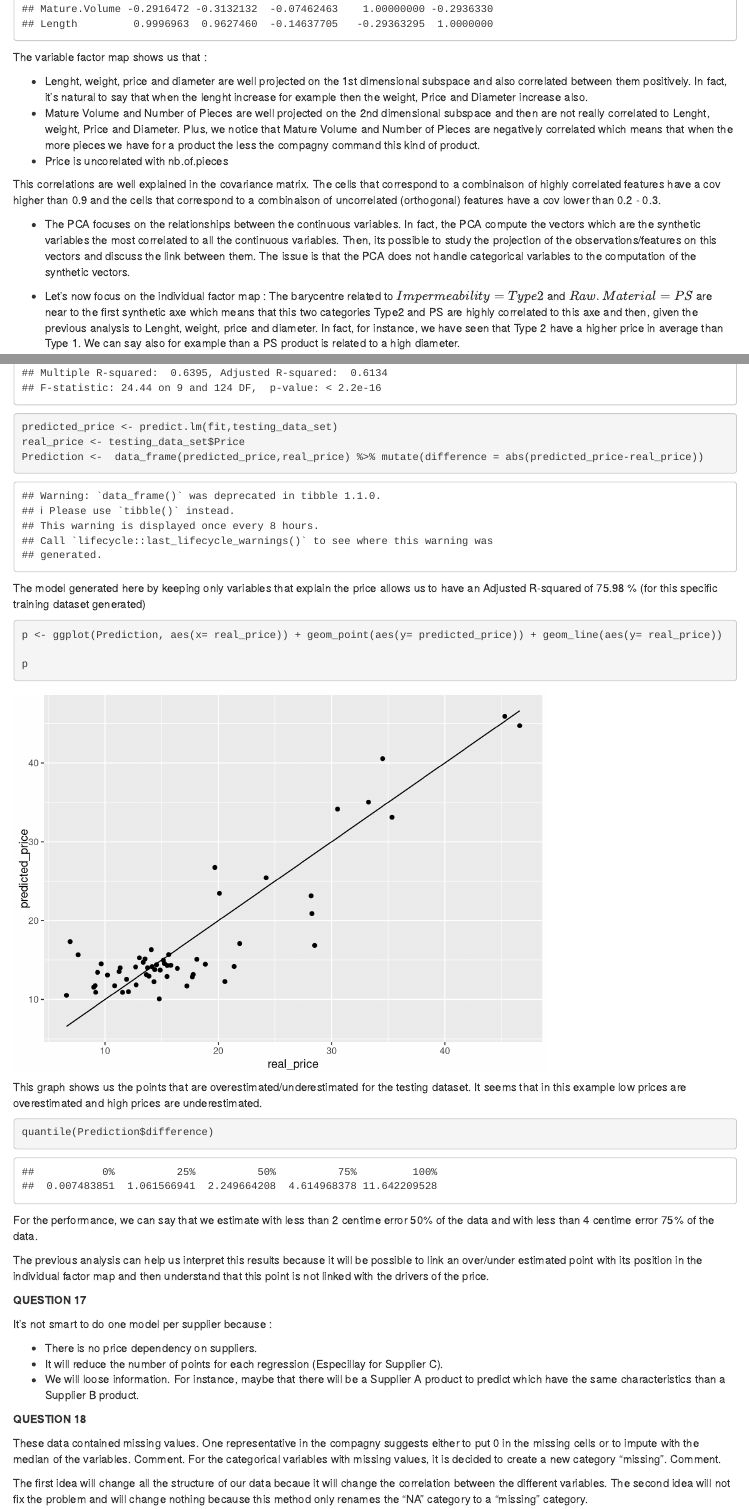
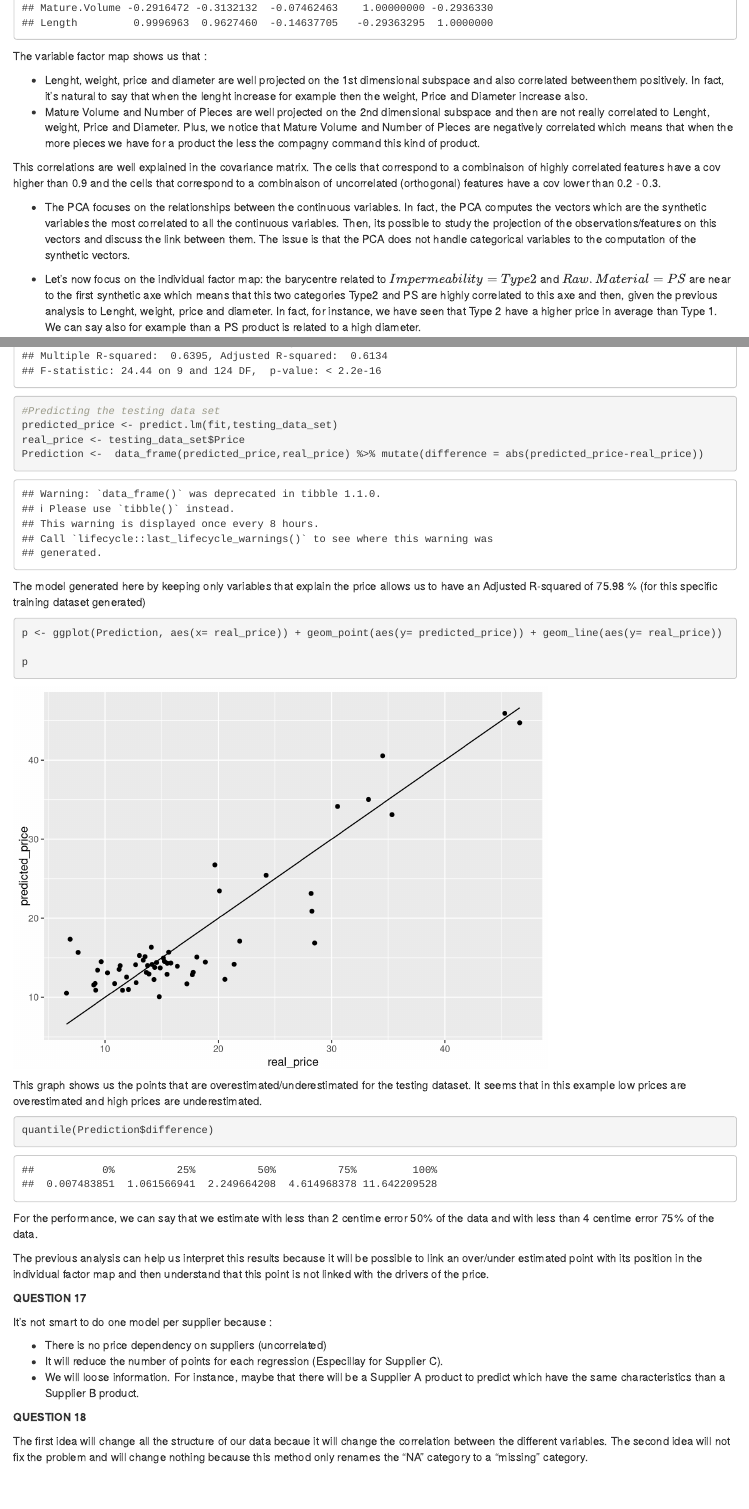
Before and after one commit to amirbenmahjoub/ScrewCap_Price_Prediction, an R Markdown document (ScrewCap_Price_Prediction.Rmd): the page in a window 1100 px wide, from 16620 px down before the commit and from 16680 px down after it, so that both start at the same text, and a second part further down, joined at a grey line. Rendered offline with R 4.5, knitr and Pandoc, with nearby package versions; code that draws random numbers runs with fixed seeds of ours; some code elsewhere in the file could not run offline.

Commit message:
last commit

````diff
--- a/ScrewCap_Price_Prediction.Rmd
+++ b/ScrewCap_Price_Prediction.Rmd
@@ -64,31 +61,28 @@ lines(d, col = "red")
 We have here a bimodal distribution and we can describe it in more details with the quantiles:
 
 ```{r}
-
+#Price boxplot
 p <- plot_ly(type = 'box') %>%  add_boxplot(y = dataset$Price, jitter = 0.3, pointpos = -1.8, boxpoints = 'all',
               marker = list(color = 'rgb(7,40,89)'),
               line = list(color = 'rgb(7,40,89)'),
               name = "All Points") %>%  layout( title = 'Price Boxplot',  yaxis = list(title = 'Price'))
 p
 ```
-
-
 Using this plotly boxplot we notice that we have 25% of the prices between 6.477451 and 11.807022. 50% between 6.477451 and 14.384413 and 75% between 6.477451 and 18.902429. The remaning 25‰ are data located in a wide range of
 prices between 18.902429 and 46.610372
-
 
 *Price dependency on length*
 
 Let's study now the price dependency on lenght.
 
 ```{r}
+#Plotting the fitting
 p <- ggplot(data=dataset, aes(x= Length, y= Price)) + geom_point(size=1) + geom_smooth(method=lm) + ggtitle(" Price versus lenght ")
 ggplotly(p)
-
+#Fitting parameters
 fit_price_lenght <- lm(Price~Length, data=dataset)
 summary(fit_price_lenght)
 ```
-
 We can observe a dependence. 63.9 % of the variability of the price is explained by the lenght.
 
 *Price dependency on weight*
@@ -288,25 +251,19 @@ X <- scale(as.matrix(dataset %>% select(-c(1,5,6,7,9,10))))
 #Plotting the correlation matrix:
 as.data.frame(cov(X))
 ```
-
-
 The variable factor map shows us that :
 
-* Lenght, weight, price and diameter are well projected on the 1st dimensional subspace and also correlated between
-them positively. In fact, it's natural to say that when the lenght increase for example then the weight, Price and Diameter increase also.
-* Mature Volume and Number of Pieces are well projected on the 2nd dimensional subspace and then are not really
-correlated to Lenght, weight, Price and Diameter. Plus, we notice that Mature Volume and Number of Pieces are negatively correlated which means that when the more pieces we have for a product the less the compagny command this kind of product.
-* Price is uncorelated with nb.of.pieces
+* Lenght, weight, price and diameter are well projected on the 1st dimensional subspace and also correlated betweenthem positively. In fact, it's natural to say that when the lenght increase for example then the weight, Price and Diameter increase also.
+* Mature Volume and Number of Pieces are well projected on the 2nd dimensional subspace and then are not really correlated to Lenght, weight, Price and Diameter. Plus, we notice that Mature Volume and Number of Pieces are negatively correlated which means that when the more pieces we have for a product the less the compagny command this kind of product.
 
 This correlations are well explained in the covariance matrix. The cells that correspond to a combinaison of
 highly correlated features have a cov  higher than 0.9 and the cells that correspond to a combinaison of
 uncorrelated (orthogonal) features have a cov lower than 0.2 - 0.3.
 
-* The PCA focuses on the relationships between the continuous variables. In fact, the PCA compute the
-vectors which are the synthetic variables the most correlated to all the continuous variables. Then, its possible to study the projection of the observations/features on this vectors and discuss the link between them. The issue
-is that the PCA does not handle categorical variables to the computation of the synthetic vectors.
+* The PCA focuses on the relationships between the continuous variables. In fact, the PCA computes the
+vectors which are the synthetic variables the most correlated to all the continuous variables. Then, its possible to study the projection of the observations/features on this vectors and discuss the link between them. The issue is that the PCA does not handle categorical variables to the computation of the synthetic vectors.
 
-* Let's now focus on the individual factor map : The barycentre related to $Impermeability = Type2$ and
+* Let's now focus on the individual factor map: the barycentre related to $Impermeability = Type2$ and
 $Raw.Material = PS$ are near to the first synthetic axe which means that this two categories Type2 and PS are highly correlated to this axe and then, given the previous analysis to Lenght, weight, price and diameter. In fact, for instance, we have seen that Type 2 have a higher price in average than Type 1. We can say also for example
 than a PS product is related to a high diameter.
 
@@ -508,12 +420,9 @@ training_data_set <- dataset[-index_test,]
 fit <- lm(Price ~ Diameter + Length + weight + Raw.Material + Impermeability + Shape, data= training_data_set)
 summary(fit)
+#Predicting the testing data set
 predicted_price <- predict.lm(fit,testing_data_set)
 real_price <- testing_data_set$Price
 Prediction <-  data_frame(predicted_price,real_price) %>% mutate(difference = abs(predicted_price-real_price))
-
-
-
-
 
 
 ```
@@ -543,16 +451,13 @@ The previous analysis can help us interpret this results because it will be poss
 
 It's not smart to do one model per supplier because :
 
-* There is no price dependency on suppliers.
+* There is no price dependency on suppliers (uncorrelated)
 * It will reduce the number of points for each regression (Especillay for Supplier C).
 * We will loose information. For instance, maybe that there will be a Supplier A product to  predict which have the same characteristics than a Supplier B product.
 
 
 **QUESTION 18**
 
-These data contained missing values. One representative in the compagny suggests either to put 0 in the
-missing cells or to impute with the median of the variables. Comment. For the categorical variables with
-missing values, it is decided to create a new category “missing”. Comment.
 
 The first idea will change all the structure of our data becaue it will change the correlation between
 the different variables. The second idea will not fix the problem and will change nothing because this method only renames  the "NA" category to a "missing" category.
````
Also changed, not shown: ScrewCap_Price_Prediction.Rmd (104 more changed lines).
